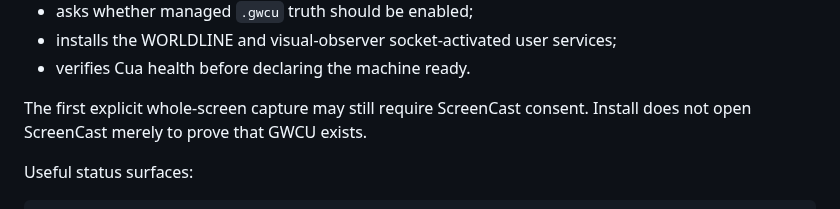
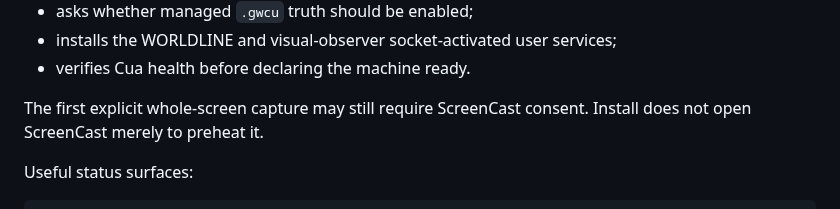
Before and after one commit to ryanraposo/gnome-wayland-computer-use, a Markdown page: README.md, the part around the change. Rendered like a GitHub page.

Commit message:
docs: final vision pass

```diff
--- a/README.md
+++ b/README.md
@@ -275,7 +275,7 @@ It:
 - verifies Cua health before declaring the machine ready.
 
 The first explicit whole-screen capture may still require ScreenCast consent.
-Install does not open ScreenCast merely to prove that GWCU exists.
+Install does not open ScreenCast merely to preheat it.
 
 Useful status surfaces:
 
```
